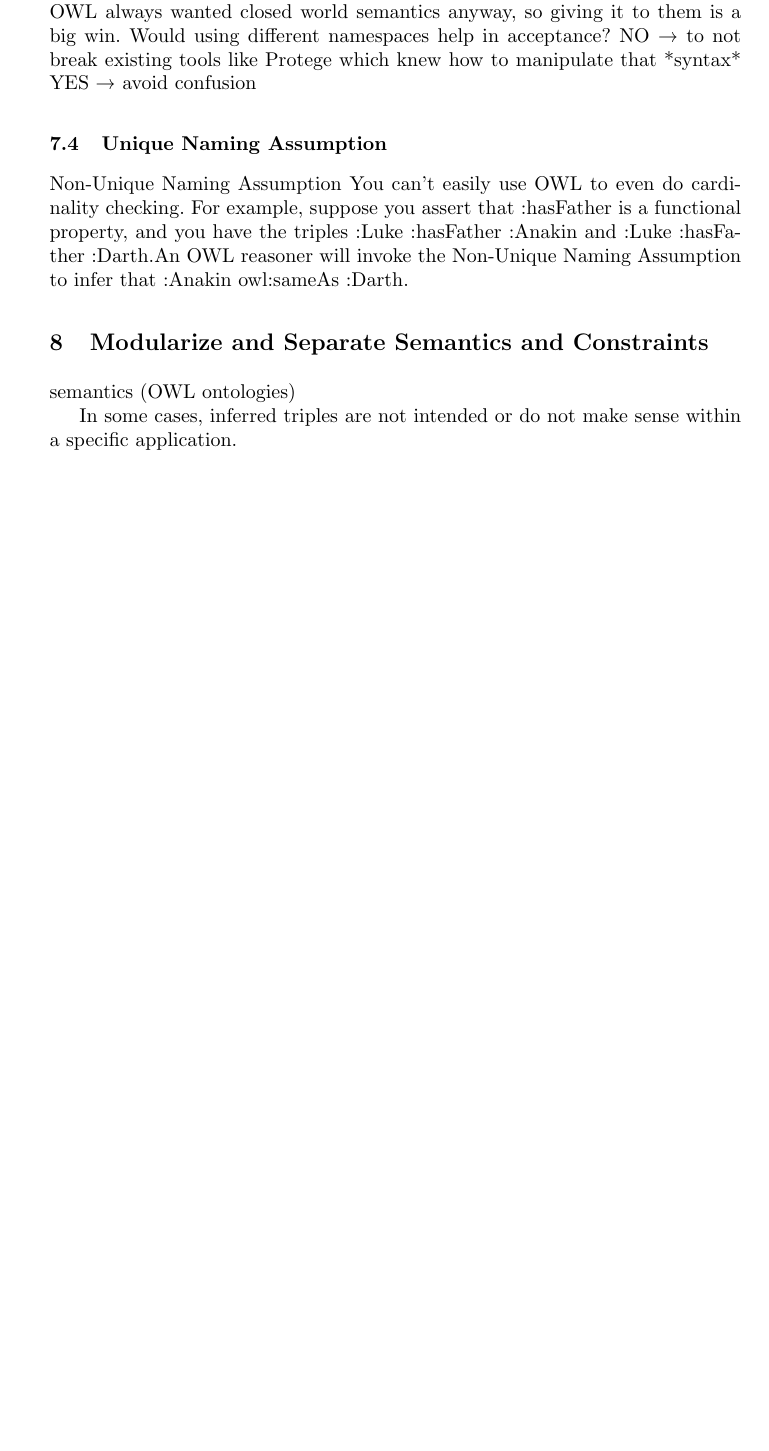
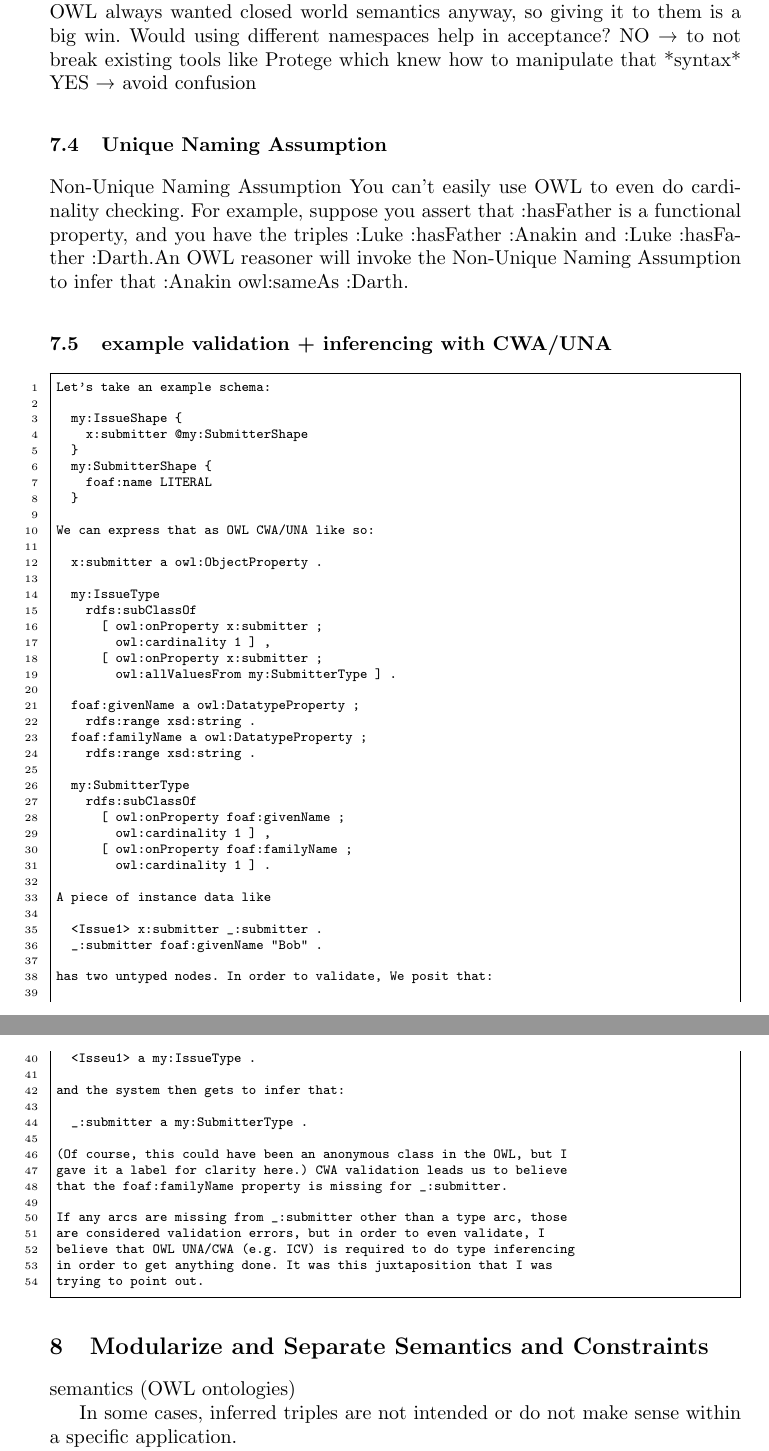
Before and after one commit to boschthomas/rdf-validation-research, a LaTeX thesis (paper/paper2.tex): part of page 19 of 24 before the commit and two parts of pages 19 and 20 of 25 after it, the two joined at a grey line, cut so that both start at the same text, the shorter picture padded with empty space. Compiled offline with pdfLaTeX.

Commit message:
DC 2014 tutorial

```diff
--- a/paper/paper2.tex
+++ b/paper/paper2.tex
@@ -1123,6 +1123,65 @@ YES → avoid confusion
 Non-Unique Naming Assumption
 You can't easily use OWL to even do cardinality checking. For example, suppose you assert that :hasFather is a functional property, and you have the triples :Luke :hasFather :Anakin and :Luke :hasFather :Darth.An OWL reasoner will invoke the Non-Unique Naming Assumption to infer that :Anakin owl:sameAs :Darth.
 
+\subsection{example validation + inferencing with CWA/UNA}
+
+\begin{ex}
+Let's take an example schema:
+
+  my:IssueShape {
+    x:submitter @my:SubmitterShape
+  }
+  my:SubmitterShape {
+    foaf:name LITERAL
+  }
+
+We can express that as OWL CWA/UNA like so:
+
+  x:submitter a owl:ObjectProperty .
+
+  my:IssueType
+    rdfs:subClassOf
+      [ owl:onProperty x:submitter ;
+        owl:cardinality 1 ] ,
+      [ owl:onProperty x:submitter ;
+        owl:allValuesFrom my:SubmitterType ] .
+
+  foaf:givenName a owl:DatatypeProperty ;
+    rdfs:range xsd:string .
+  foaf:familyName a owl:DatatypeProperty ;
+    rdfs:range xsd:string .
+
+  my:SubmitterType
+    rdfs:subClassOf
+      [ owl:onProperty foaf:givenName ;
+        owl:cardinality 1 ] ,
+      [ owl:onProperty foaf:familyName ;
+        owl:cardinality 1 ] .
+
+A piece of instance data like
+
+  <Issue1> x:submitter _:submitter .
+  _:submitter foaf:givenName "Bob" .
+
+has two untyped nodes. In order to validate, We posit that:
+
+  <Isseu1> a my:IssueType .
+
+and the system then gets to infer that:
+
+  _:submitter a my:SubmitterType .
+
+(Of course, this could have been an anonymous class in the OWL, but I
+gave it a label for clarity here.) CWA validation leads us to believe
+that the foaf:familyName property is missing for _:submitter.
+
+If any arcs are missing from _:submitter other than a type arc, those
+are considered validation errors, but in order to even validate, I
+believe that OWL UNA/CWA (e.g. ICV) is required to do type inferencing
+in order to get anything done. It was this juxtaposition that I was
+trying to point out.
+\end{ex}
+
 \section{Modularize and Separate Semantics and Constraints}
 
 semantics (OWL ontologies)
```
Also changed, not shown: RDF Validation requirements/examples/R-13-DISJOINT-GROUP-OF-PROPERTIES-CLASS-SPECIFIC/R-13-DISJOINT-GROUP-OF-PROPERTIES-CLASS-SPECIFIC - ShEx example 1.txt (deleted, +0 -37 lines), paper/paper1.tex (+1 -1 lines), paper/paper1.pdf, paper/paper2.pdf, 7 other files.
